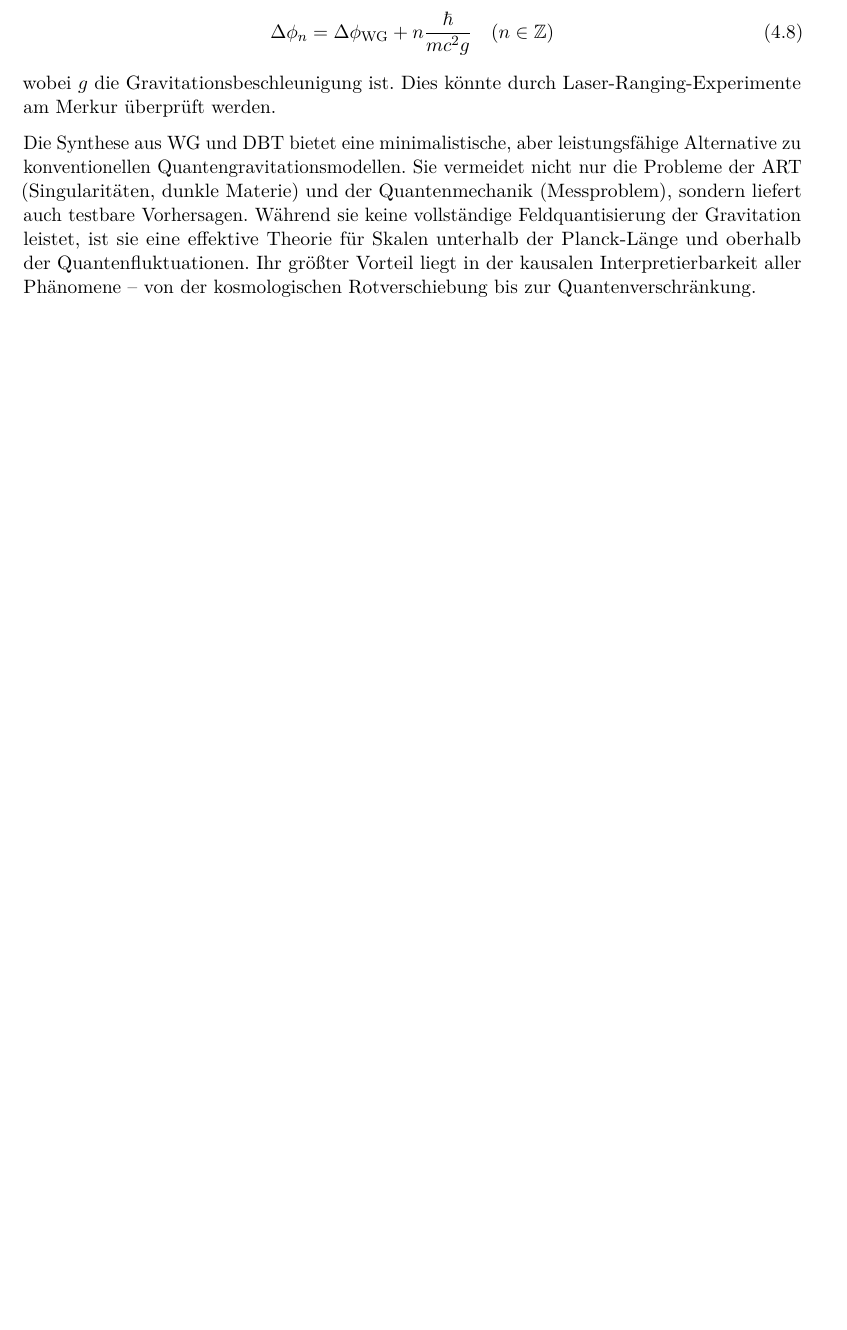
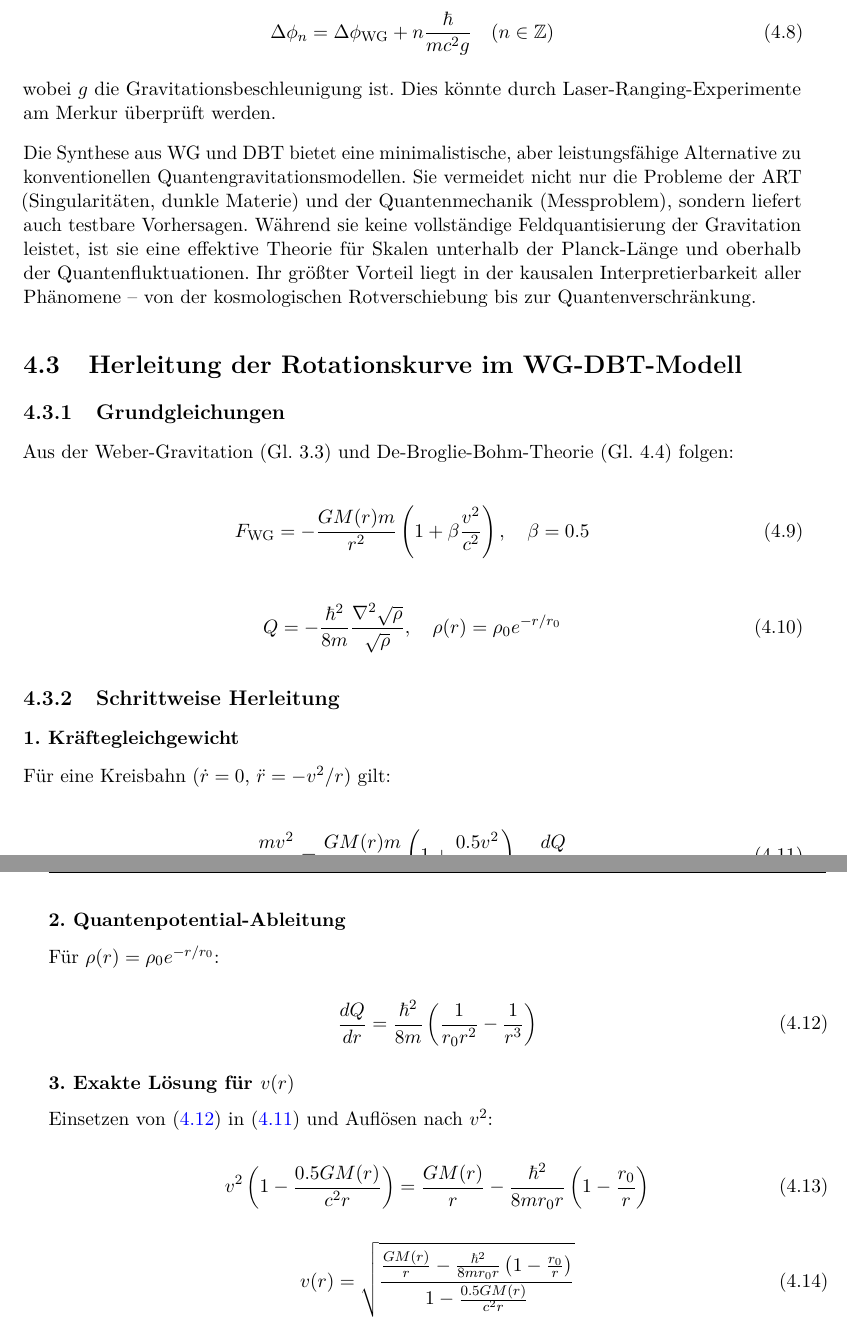
Before and after one commit to deppenkaiser/webersim, a LaTeX book (doc/latex/wdb.tex, which reads doc/latex/dbt/dbt.tex): part of page 28 of 31 before the commit and two parts of pages 28 and 29 of 33 after it, the two joined at a grey line, cut so that both start at the same text, the shorter picture padded with empty space. Compiled offline with pdfLaTeX.

Commit message:
ADD Dokumentation

```diff
--- a/doc/latex/dbt/dbt.tex
+++ b/doc/latex/dbt/dbt.tex
@@ -119,3 +119,49 @@ Die Synthese aus \gls{wg} und \gls{dbt} bietet eine minimalistische, aber leistu
 die Probleme der \gls{art} (Singularitäten, dunkle Materie) und der Quantenmechanik (Messproblem), sondern liefert auch testbare Vorhersagen. Während sie keine vollständige
 Feldquantisierung der Gravitation leistet, ist sie eine effektive Theorie für Skalen unterhalb der Planck-Länge und oberhalb der Quantenfluktuationen. Ihr größter Vorteil
 liegt in der kausalen Interpretierbarkeit aller Phänomene – von der kosmologischen Rotverschiebung bis zur Quantenverschränkung.
+
+\section{Herleitung der Rotationskurve im WG-DBT-Modell}
+\label{sec:rotationskurve_herleitung}
+
+\subsection{Grundgleichungen}
+Aus der Weber-Gravitation (Gl. 3.3) und De-Broglie-Bohm-Theorie (Gl. 4.4) folgen:
+
+\begin{equation}
+F_{\text{WG}} = -\frac{GM(r)m}{r^2}\left(1 + \beta\frac{v^2}{c^2}\right), \quad \beta = 0.5
+\label{eq:wg_force}
+\end{equation}
+
+\begin{equation}
+Q = -\frac{\hbar^2}{8m}\frac{\nabla^2\sqrt{\rho}}{\sqrt{\rho}}, \quad \rho(r) = \rho_0 e^{-r/r_0}
+\label{eq:qpotential}
+\end{equation}
+
+\subsection{Schrittweise Herleitung}
+\subsubsection{1. Kräftegleichgewicht}
+Für eine Kreisbahn ($\dot{r} = 0$, $\ddot{r} = -v^2/r$) gilt:
+
+\begin{equation}
+\frac{mv^2}{r} = \frac{GM(r)m}{r^2}\left(1 + \frac{0.5v^2}{c^2}\right) - \frac{dQ}{dr}
+\label{eq:force_balance}
+\end{equation}
+
+\subsubsection{2. Quantenpotential-Ableitung}
+Für $\rho(r) = \rho_0 e^{-r/r_0}$:
+
+\begin{equation}
+\frac{dQ}{dr} = \frac{\hbar^2}{8m}\left(\frac{1}{r_0 r^2} - \frac{1}{r^3}\right)
+\label{eq:dqdr}
+\end{equation}
+
+\subsubsection{3. Exakte Lösung für $v(r)$}
+Einsetzen von \eqref{eq:dqdr} in \eqref{eq:force_balance} und Auflösen nach $v^2$:
+
+\begin{equation}
+v^2\left(1 - \frac{0.5GM(r)}{c^2 r}\right) = \frac{GM(r)}{r} - \frac{\hbar^2}{8m r_0 r}\left(1 - \frac{r_0}{r}\right)
+\label{eq:v2_intermediate}
+\end{equation}
+
+\begin{equation}
+v(r) = \sqrt{\frac{\frac{GM(r)}{r} - \frac{\hbar^2}{8m r_0 r}\left(1 - \frac{r_0}{r}\right)}{1 - \frac{0.5GM(r)}{c^2 r}}}
+\label{eq:vfinal}
+\end{equation}
```
